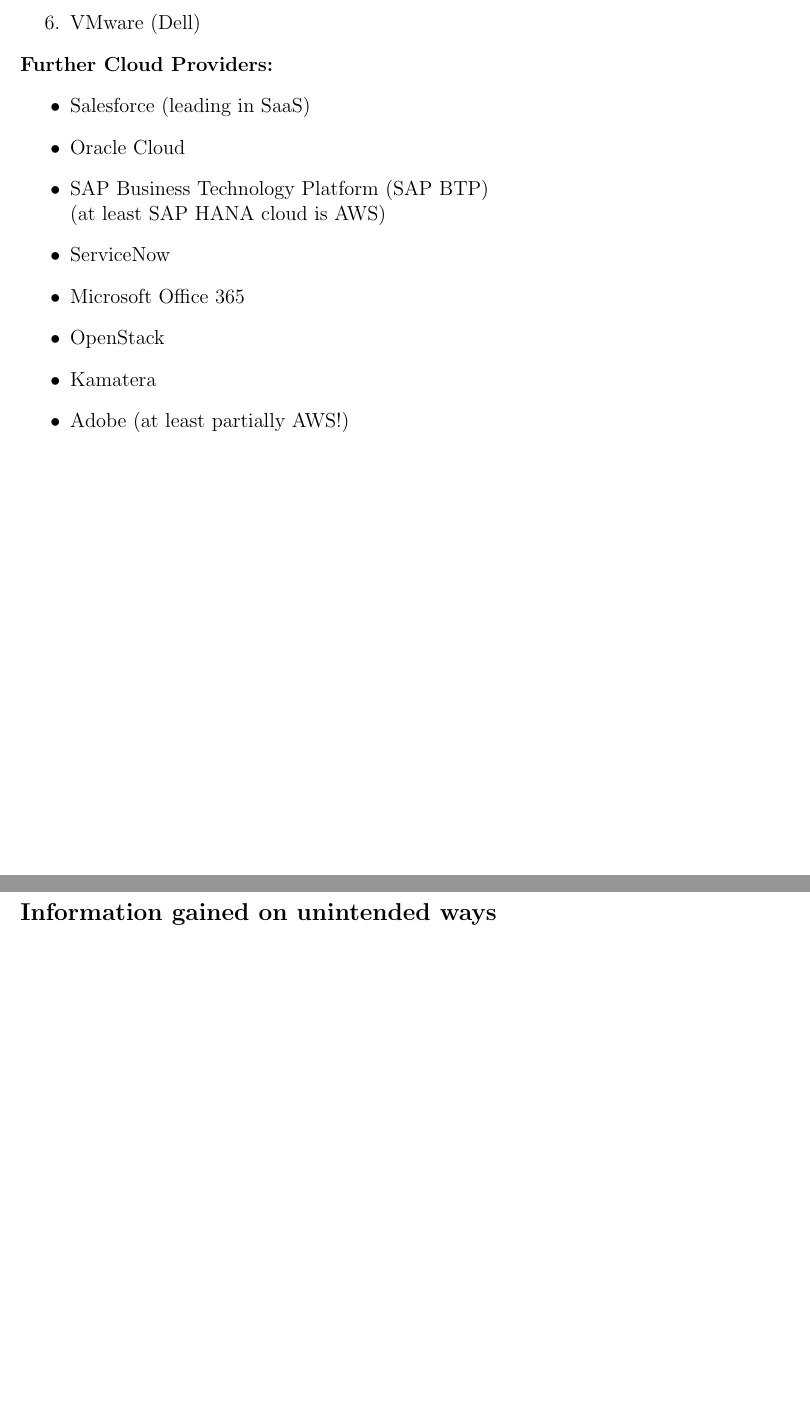
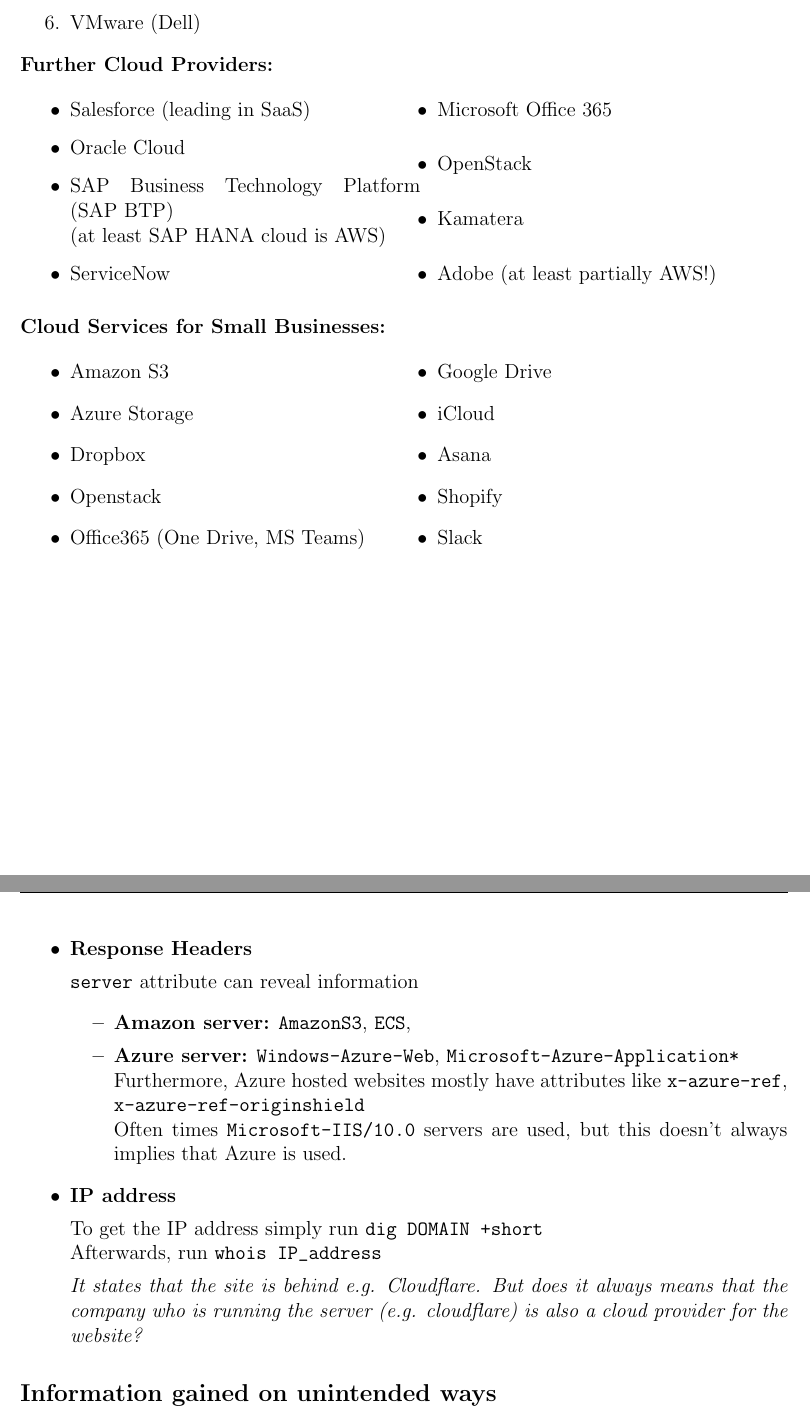
Before and after one commit to philippdewald/CySec--as-a-Service-cloud-assets, a LaTeX document (learnings.tex): two parts of pages 2 and 5 of 6 before the commit and two parts of pages 2 and 6 of 7 after it, joined at a grey line, cut so that both start at the same text, the shorter picture padded with empty space. Compiled offline with pdfLaTeX.

Commit message:
learning

```diff
--- a/learnings.tex
+++ b/learnings.tex
@@ -73,6 +73,7 @@
 \end{enumerate}
 \textbf{Further Cloud Providers:}
 \begin{itemize}
+    \begin{multicols}{2}
         \item Salesforce (leading in SaaS)
         \item Oracle Cloud
         \item SAP Business Technology Platform (SAP BTP) \\
@@ -82,6 +83,22 @@
         \item OpenStack
         \item Kamatera
         \item Adobe (at least partially AWS!)
+    \end{multicols}
+\end{itemize}
+\textbf{Cloud Services for Small Businesses:}
+\begin{itemize}
+    \begin{multicols}{2}
+        \item Amazon S3
+        \item Azure Storage
+        \item Dropbox
+        \item Openstack
+        \item Office365 (One Drive, MS Teams)
+        \item Google Drive
+        \item iCloud
+        \item Asana
+        \item Shopify
+        \item Slack
+    \end{multicols}
 \end{itemize}
 
 
@@ -230,3 +250,24 @@
+    \item \textbf{Response Headers}
+
+    \verb|server| attribute can reveal information
+    \begin{itemize}
+        \item \textbf{Amazon server:} \verb|AmazonS3|, \verb|ECS|,
+        \item \textbf{Azure server:} \verb|Windows-Azure-Web|, \verb|Microsoft-Azure-Application*| \\
+        Furthermore, Azure hosted websites mostly have attributes like \verb|x-azure-ref|, \verb|x-azure-ref-originshield| \\
+        Often times \verb|Microsoft-IIS/10.0| servers are used, but this doesn't always implies  that Azure is used.
+        %\item \textbf{Cloudflare server:}
+        %\verb|cloudflare|
+    \end{itemize}
+
+
+    \item \textbf{IP address}
+
+    To get the IP address simply run \verb|dig DOMAIN +short| \\
+    Afterwards, run \verb|whois IP_address|
+
+    \textit{It states that the site is behind e.g. Cloudflare. But does it always means that the company who is running the server (e.g. cloudflare) is also a cloud provider for the website?}
+
+
 \end{itemize}
 
 \subsection*{Information gained on unintended ways}
```
Also changed, not shown: learnings.pdf, learnings.tex (11 more changed lines). Lines whose indentation alone changed are shown as unchanged.
